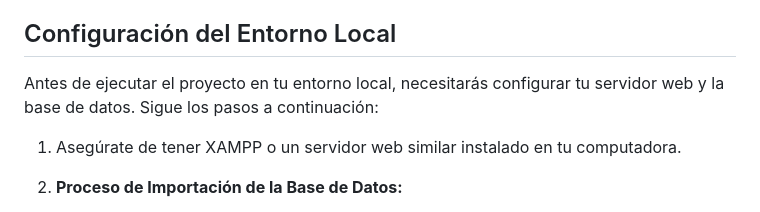
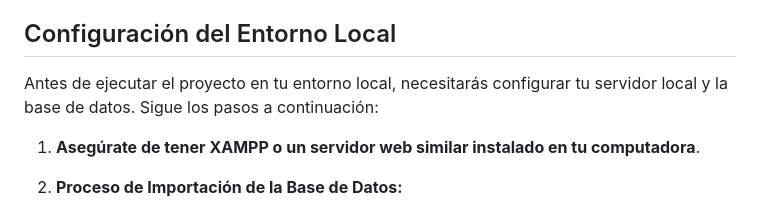
Before and after one commit to tejada1970/trabajo-php-curso-masterd, a Markdown page: README.md, the part around one of its changes. Drawn GitHub-style.

```diff
--- a/README.md
+++ b/README.md
@@ -16,9 +16,9 @@ Requerimientos del servidor:
 Para su correcto funcionamiento, el proyecto debe ser ejecutado desde un servidor. Por ejemplo, se recomienda utilizar XAMPP u otro servidor local para alojar la aplicación.
 
 ## Configuración del Entorno Local
-Antes de ejecutar el proyecto en tu entorno local, necesitarás configurar tu servidor web y la base de datos. Sigue los pasos a continuación:
+Antes de ejecutar el proyecto en tu entorno local, necesitarás configurar tu servidor local y la base de datos. Sigue los pasos a continuación:
 
-1. Asegúrate de tener XAMPP o un servidor web similar instalado en tu computadora.
+1. **Asegúrate de tener XAMPP o un servidor web similar instalado en tu computadora**.
 
 2. **Proceso de Importación de la Base de Datos:**
 
```
Also changed, not shown: other parts of README.md (+3 -3 lines).
